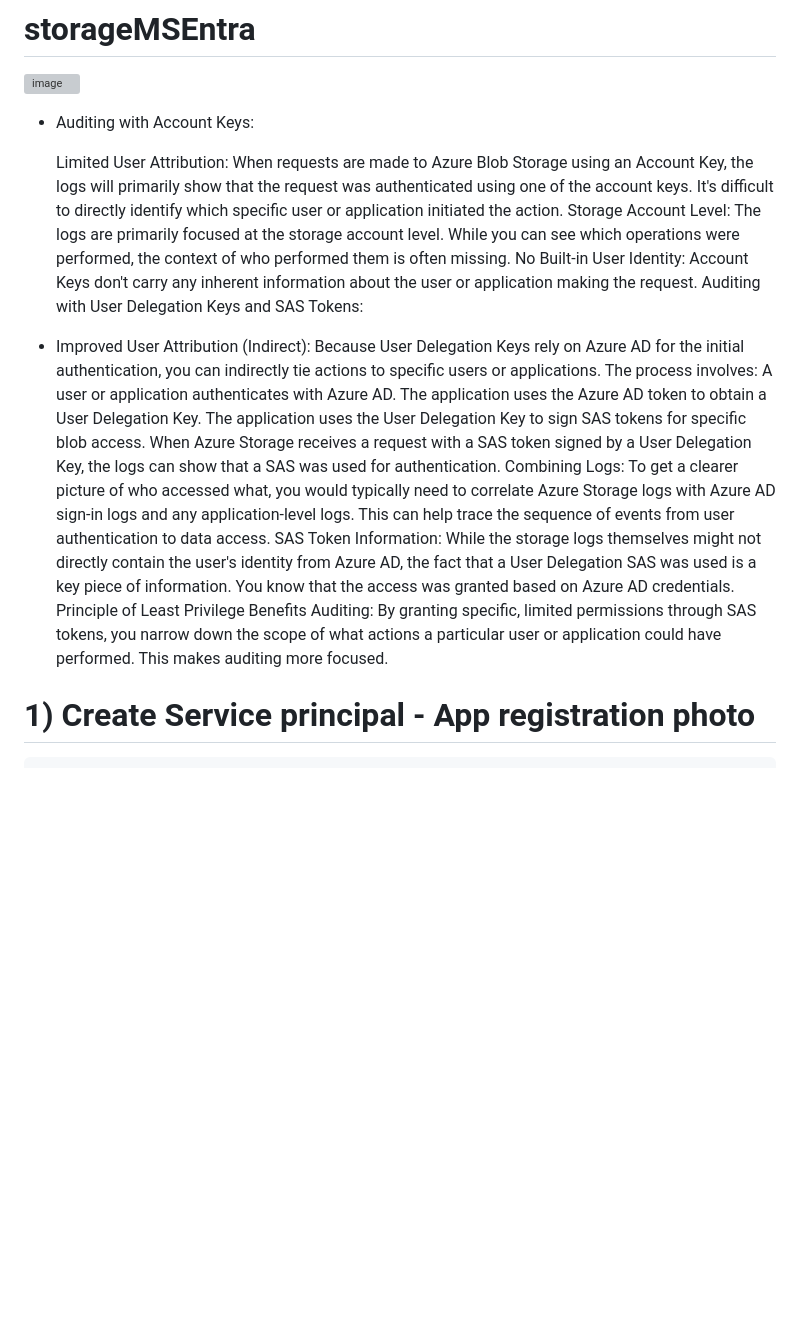
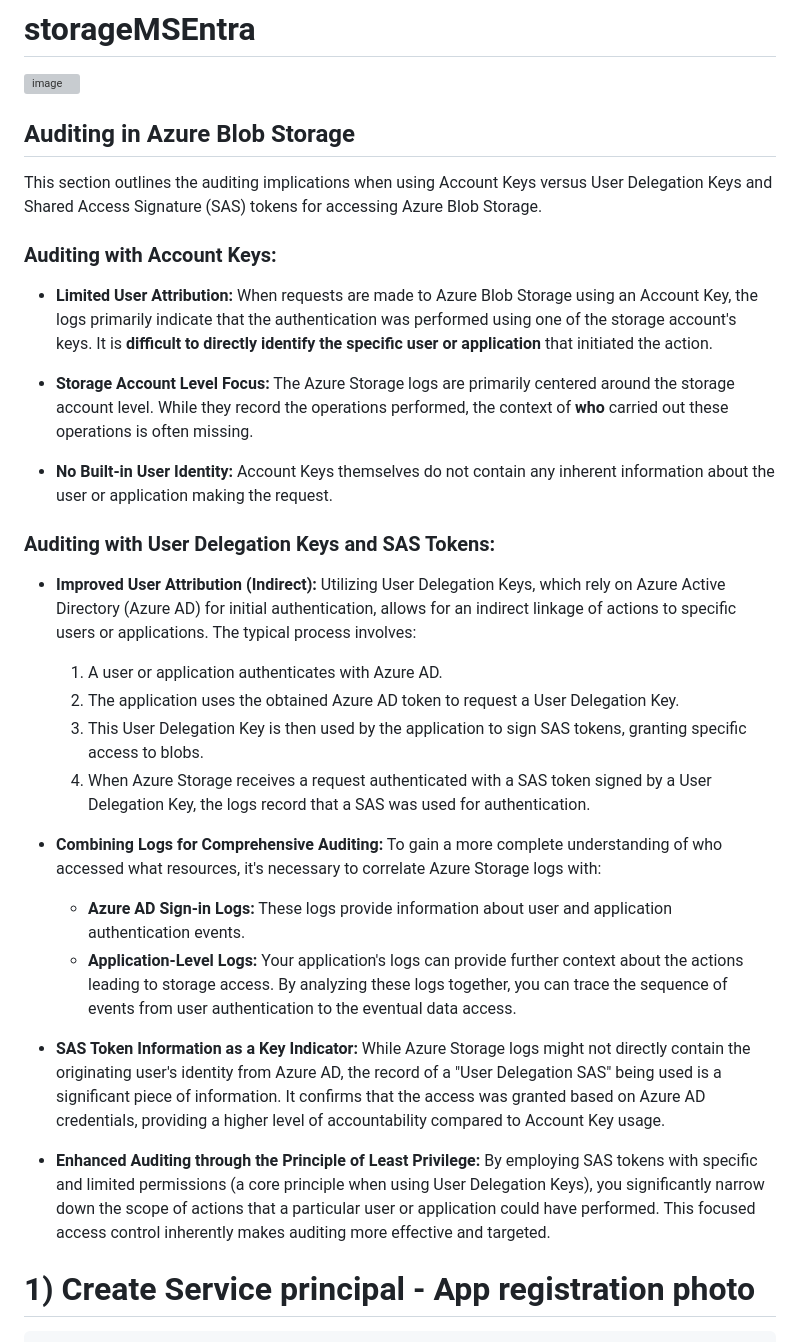
Before and after one commit to sanjayntms/storageMSEntra, a Markdown page: README.md, the part around the change. Rendered like a GitHub page; blank space fills up the shorter version; grey boxes are pictures that could not be loaded.

```diff
--- a/README.md
+++ b/README.md
@@ -2,34 +2,41 @@
 
 ![image](https://github.com/user-attachments/assets/c51fbb0b-84d3-486d-bad8-fe16ac17b59b)
 
-  * Auditing with Account Keys:
+ ## Auditing in Azure Blob Storage
 
-    Limited User Attribution:
-     When requests are made to Azure Blob Storage using an Account Key, the logs will primarily show that the request was authenticated using one of the account keys.
-     It's difficult to directly identify which specific user or application initiated the action.
-    Storage Account Level:
-     The logs are primarily focused at the storage account level. While you can see which operations were performed, the context of who performed them is often
-     missing.
-    No Built-in User Identity:
-     Account Keys don't carry any inherent information about the user or application making the request.
-     Auditing with User Delegation Keys and SAS Tokens:
+This section outlines the auditing implications when using Account Keys versus User Delegation Keys and Shared Access Signature (SAS) tokens for accessing Azure Blob Storage.
 
-   * Improved User Attribution (Indirect):
-      Because User Delegation Keys rely on Azure AD for the initial authentication, you can indirectly tie actions to specific users or applications. The process
-      involves:
-      A user or application authenticates with Azure AD.
-      The application uses the Azure AD token to obtain a User Delegation Key.
-      The application uses the User Delegation Key to sign SAS tokens for specific blob access.
-      When Azure Storage receives a request with a SAS token signed by a User Delegation Key, the logs can show that a SAS was used for authentication.
-      Combining Logs:
-        To get a clearer picture of who accessed what, you would typically need to correlate Azure Storage logs with Azure AD sign-in logs and any
-        application-level logs. This can help trace the sequence of events from user authentication to data access.
-      SAS Token Information:
-       While the storage logs themselves might not directly contain the user's identity from Azure AD, the fact that a User Delegation SAS was used is a key piece of
-       information. You know that the access was granted based on Azure AD credentials.
-       Principle of Least Privilege Benefits Auditing: By granting specific, limited permissions through SAS tokens, you narrow down the scope of what actions a
-       particular user or application could have performed. This makes auditing more focused.
+### Auditing with Account Keys:
 
+* **Limited User Attribution:**
+    When requests are made to Azure Blob Storage using an Account Key, the logs primarily indicate that the authentication was performed using one of the storage account's keys. It is **difficult to directly identify the specific user or application** that initiated the action.
+
+* **Storage Account Level Focus:**
+    The Azure Storage logs are primarily centered around the storage account level. While they record the operations performed, the context of **who** carried out these operations is often missing.
+
+* **No Built-in User Identity:**
+    Account Keys themselves do not contain any inherent information about the user or application making the request.
+
+### Auditing with User Delegation Keys and SAS Tokens:
+
+* **Improved User Attribution (Indirect):**
+    Utilizing User Delegation Keys, which rely on Azure Active Directory (Azure AD) for initial authentication, allows for an indirect linkage of actions to specific users or applications. The typical process involves:
+    1.  A user or application authenticates with Azure AD.
+    2.  The application uses the obtained Azure AD token to request a User Delegation Key.
+    3.  This User Delegation Key is then used by the application to sign SAS tokens, granting specific access to blobs.
+    4.  When Azure Storage receives a request authenticated with a SAS token signed by a User Delegation Key, the logs record that a SAS was used for authentication.
+
+* **Combining Logs for Comprehensive Auditing:**
+    To gain a more complete understanding of who accessed what resources, it's necessary to correlate Azure Storage logs with:
+    * **Azure AD Sign-in Logs:** These logs provide information about user and application authentication events.
+    * **Application-Level Logs:** Your application's logs can provide further context about the actions leading to storage access.
+    By analyzing these logs together, you can trace the sequence of events from user authentication to the eventual data access.
+
+* **SAS Token Information as a Key Indicator:**
+    While Azure Storage logs might not directly contain the originating user's identity from Azure AD, the record of a "User Delegation SAS" being used is a significant piece of information. It confirms that the access was granted based on Azure AD credentials, providing a higher level of accountability compared to Account Key usage.
+
+* **Enhanced Auditing through the Principle of Least Privilege:**
+    By employing SAS tokens with specific and limited permissions (a core principle when using User Delegation Keys), you significantly narrow down the scope of actions that a particular user or application could have performed. This focused access control inherently makes auditing more effective and targeted.
 # 1) Create Service principal - App registration photo
     Copy Tenant ID, Client ID, Secret
     In photo, Authentication - Add web platform ---Add Web Redirect UIs ---https://98.70.41.142:3000/auth/callback # Change IP
```
